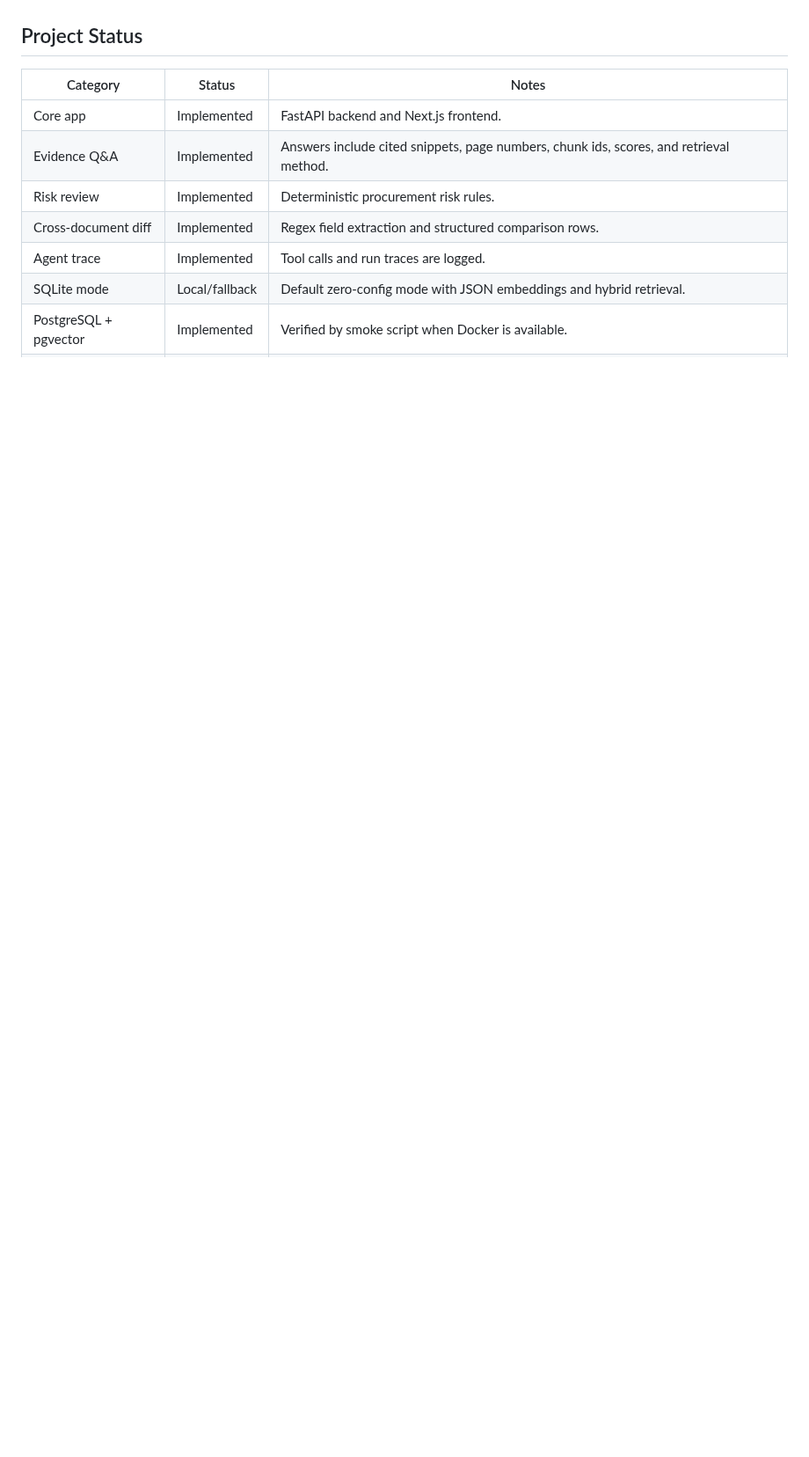
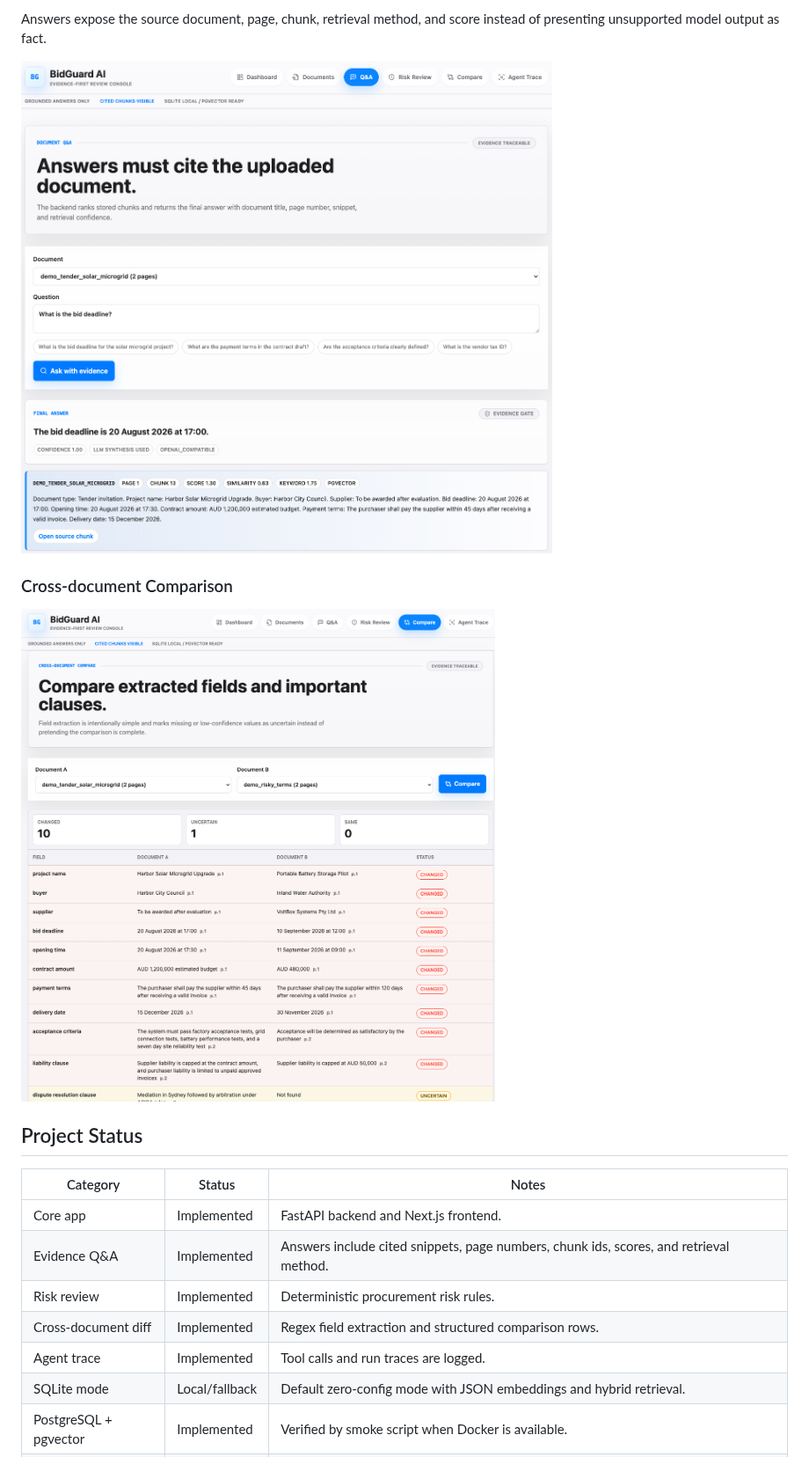
Before and after one commit to AZ123IT/BidGuard-AI, a Markdown page: README.md, the part around one of its changes. Shown at 88% size. Drawn GitHub-style; pictures changed too: docs/assets/screenshots/cross-document-compare.png (added), docs/assets/screenshots/evidence-qa.png (added); blank space fills up the shorter version.

Commit message:
Add product screenshots and polish document upload

```diff
--- a/README.md
+++ b/README.md
@@ -8,3 +23,10 @@ BidGuard AI is not an enterprise SaaS platform and does not provide professional
+Answers expose the source document, page, chunk, retrieval method, and score instead of presenting unsupported model output as fact.
+
+![Evidence-first question answering with pgvector retrieval](docs/assets/screenshots/evidence-qa.png)
+
+### Cross-document Comparison
+
+![Structured comparison of extracted tender and contract fields](docs/assets/screenshots/cross-document-compare.png)
 
 ## Project Status
 
```
Also changed, not shown: other parts of README.md (+15 -0 lines), docs/assets/screenshots/dashboard.png (added), docs/assets/screenshots/document-detail.png (added), docs/assets/screenshots/document-ingestion.png (added), 2 other files.
